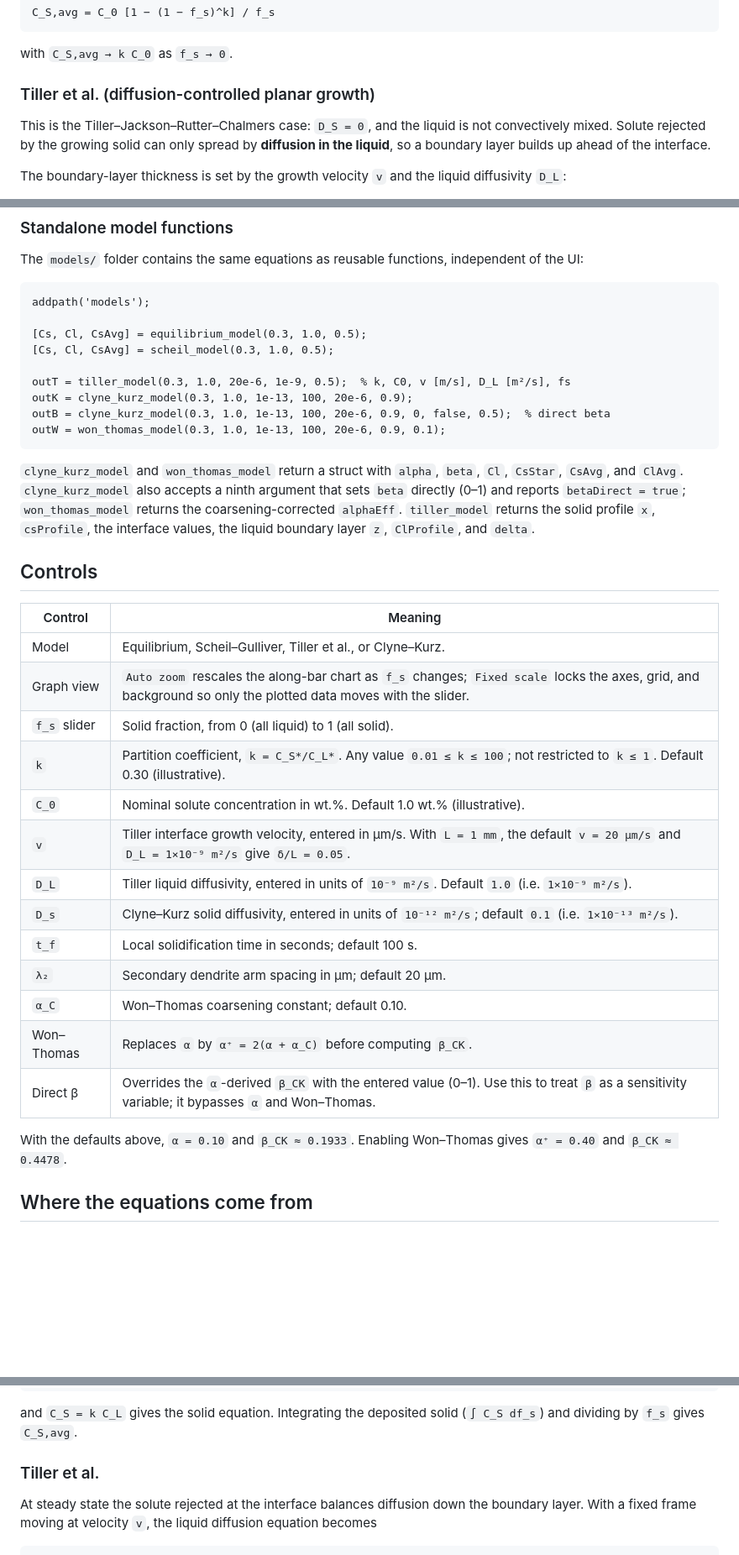
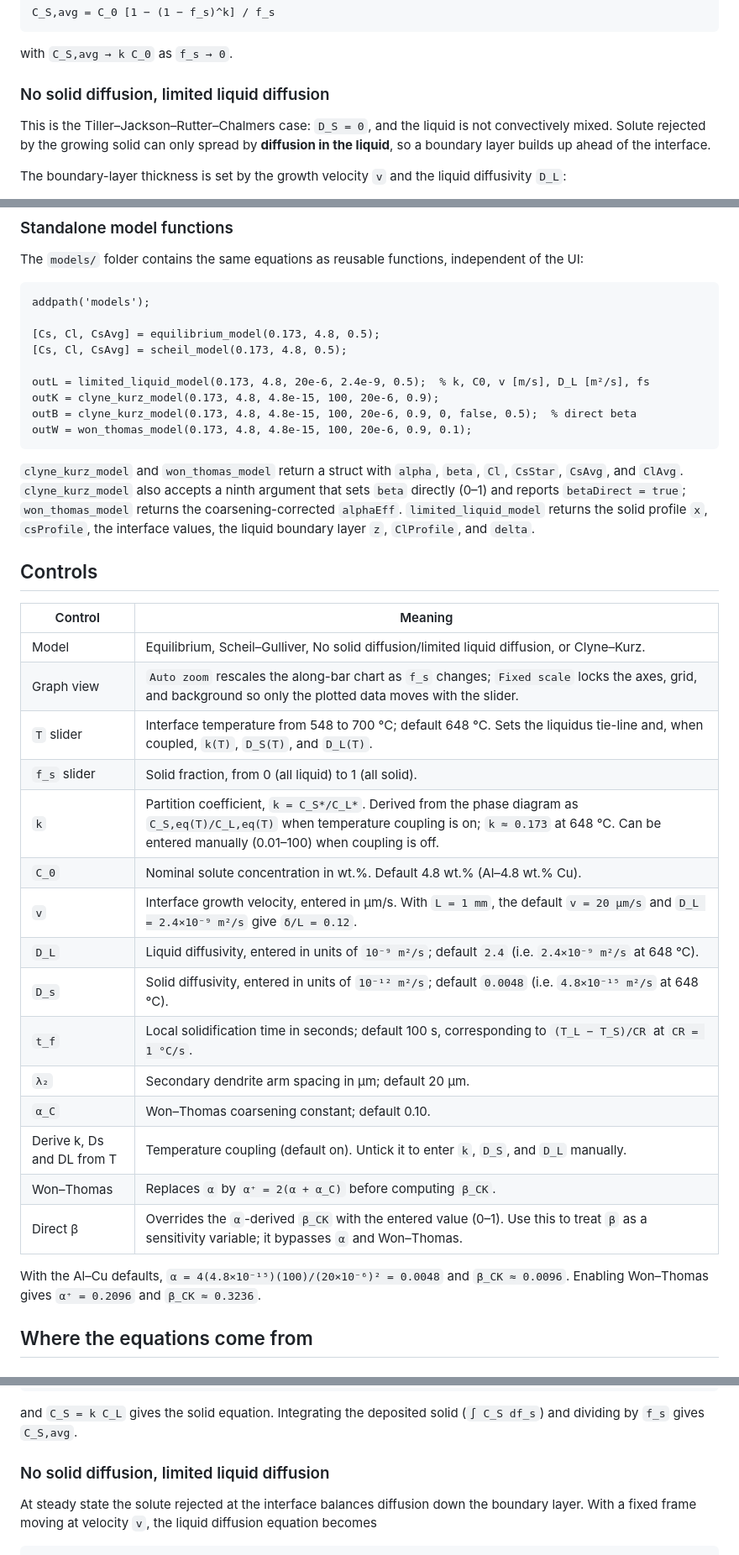
Before and after one commit to 1clan/mse670-solute-redistribution, a Markdown page: README.md, 3 parts joined by grey strips. Shown at 84% size. Rendered like a GitHub page; blank space fills up the shorter version.

````diff
--- a/README.md
+++ b/README.md
@@ -60,7 +63,7 @@ C_S,avg = C_0 [1 − (1 − f_s)^k] / f_s
 
 with `C_S,avg → k C_0` as `f_s → 0`.
 
-### Tiller et al. (diffusion-controlled planar growth)
+### No solid diffusion, limited liquid diffusion
 
 This is the Tiller–Jackson–Rutter–Chalmers case: `D_S = 0`, and the liquid is not convectively mixed. Solute rejected by the growing solid can only spread by **diffusion in the liquid**, so a boundary layer builds up ahead of the interface.
 
@@ -249,36 +239,38 @@ The `models/` folder contains the same equations as reusable functions, independ
 ```matlab
 addpath('models');
 
-[Cs, Cl, CsAvg] = equilibrium_model(0.3, 1.0, 0.5);
-[Cs, Cl, CsAvg] = scheil_model(0.3, 1.0, 0.5);
+[Cs, Cl, CsAvg] = equilibrium_model(0.173, 4.8, 0.5);
+[Cs, Cl, CsAvg] = scheil_model(0.173, 4.8, 0.5);
 
-outT = tiller_model(0.3, 1.0, 20e-6, 1e-9, 0.5);  % k, C0, v [m/s], D_L [m²/s], fs
-outK = clyne_kurz_model(0.3, 1.0, 1e-13, 100, 20e-6, 0.9);
-outB = clyne_kurz_model(0.3, 1.0, 1e-13, 100, 20e-6, 0.9, 0, false, 0.5);  % direct beta
-outW = won_thomas_model(0.3, 1.0, 1e-13, 100, 20e-6, 0.9, 0.1);
+outL = limited_liquid_model(0.173, 4.8, 20e-6, 2.4e-9, 0.5);  % k, C0, v [m/s], D_L [m²/s], fs
+outK = clyne_kurz_model(0.173, 4.8, 4.8e-15, 100, 20e-6, 0.9);
+outB = clyne_kurz_model(0.173, 4.8, 4.8e-15, 100, 20e-6, 0.9, 0, false, 0.5);  % direct beta
+outW = won_thomas_model(0.173, 4.8, 4.8e-15, 100, 20e-6, 0.9, 0.1);
 ```
 
-`clyne_kurz_model` and `won_thomas_model` return a struct with `alpha`, `beta`, `Cl`, `CsStar`, `CsAvg`, and `ClAvg`. `clyne_kurz_model` also accepts a ninth argument that sets `beta` directly (0–1) and reports `betaDirect = true`; `won_thomas_model` returns the coarsening-corrected `alphaEff`. `tiller_model` returns the solid profile `x`, `csProfile`, the interface values, the liquid boundary layer `z`, `ClProfile`, and `delta`.
+`clyne_kurz_model` and `won_thomas_model` return a struct with `alpha`, `beta`, `Cl`, `CsStar`, `CsAvg`, and `ClAvg`. `clyne_kurz_model` also accepts a ninth argument that sets `beta` directly (0–1) and reports `betaDirect = true`; `won_thomas_model` returns the coarsening-corrected `alphaEff`. `limited_liquid_model` returns the solid profile `x`, `csProfile`, the interface values, the liquid boundary layer `z`, `ClProfile`, and `delta`.
 
 ## Controls
 
 | Control | Meaning |
 |---|---|
-| Model | Equilibrium, Scheil–Gulliver, Tiller et al., or Clyne–Kurz. |
+| Model | Equilibrium, Scheil–Gulliver, No solid diffusion/limited liquid diffusion, or Clyne–Kurz. |
 | Graph view | `Auto zoom` rescales the along-bar chart as `f_s` changes; `Fixed scale` locks the axes, grid, and background so only the plotted data moves with the slider. |
+| `T` slider | Interface temperature from 548 to 700 °C; default 648 °C. Sets the liquidus tie-line and, when coupled, `k(T)`, `D_S(T)`, and `D_L(T)`. |
 | `f_s` slider | Solid fraction, from 0 (all liquid) to 1 (all solid). |
-| `k` | Partition coefficient, `k = C_S*/C_L*`. Any value `0.01 ≤ k ≤ 100`; not restricted to `k ≤ 1`. Default 0.30 (illustrative). |
-| `C_0` | Nominal solute concentration in wt.%. Default 1.0 wt.% (illustrative). |
-| `v` | Tiller interface growth velocity, entered in µm/s. With `L = 1 mm`, the default `v = 20 µm/s` and `D_L = 1×10⁻⁹ m²/s` give `δ/L = 0.05`. |
-| `D_L` | Tiller liquid diffusivity, entered in units of `10⁻⁹ m²/s`. Default `1.0` (i.e. `1×10⁻⁹ m²/s`). |
-| `D_s` | Clyne–Kurz solid diffusivity, entered in units of `10⁻¹² m²/s`; default `0.1` (i.e. `1×10⁻¹³ m²/s`). |
-| `t_f` | Local solidification time in seconds; default 100 s. |
+| `k` | Partition coefficient, `k = C_S*/C_L*`. Derived from the phase diagram as `C_S,eq(T)/C_L,eq(T)` when temperature coupling is on; `k ≈ 0.173` at 648 °C. Can be entered manually (0.01–100) when coupling is off. |
+| `C_0` | Nominal solute concentration in wt.%. Default 4.8 wt.% (Al–4.8 wt.% Cu). |
+| `v` | Interface growth velocity, entered in µm/s. With `L = 1 mm`, the default `v = 20 µm/s` and `D_L = 2.4×10⁻⁹ m²/s` give `δ/L = 0.12`. |
+| `D_L` | Liquid diffusivity, entered in units of `10⁻⁹ m²/s`; default `2.4` (i.e. `2.4×10⁻⁹ m²/s` at 648 °C). |
+| `D_s` | Solid diffusivity, entered in units of `10⁻¹² m²/s`; default `0.0048` (i.e. `4.8×10⁻¹⁵ m²/s` at 648 °C). |
+| `t_f` | Local solidification time in seconds; default 100 s, corresponding to `(T_L − T_S)/CR` at `CR = 1 °C/s`. |
 | `λ₂` | Secondary dendrite arm spacing in µm; default 20 µm. |
 | `α_C` | Won–Thomas coarsening constant; default 0.10. |
+| Derive k, Ds and DL from T | Temperature coupling (default on). Untick it to enter `k`, `D_S`, and `D_L` manually. |
 | Won–Thomas | Replaces `α` by `α⁺ = 2(α + α_C)` before computing `β_CK`. |
 | Direct β | Overrides the `α`-derived `β_CK` with the entered value (0–1). Use this to treat `β` as a sensitivity variable; it bypasses `α` and Won–Thomas. |
 
-With the defaults above, `α = 0.10` and `β_CK ≈ 0.1933`. Enabling Won–Thomas gives `α⁺ = 0.40` and `β_CK ≈ 0.4478`.
+With the Al–Cu defaults, `α = 4(4.8×10⁻¹⁵)(100)/(20×10⁻⁶)² = 0.0048` and `β_CK ≈ 0.0096`. Enabling Won–Thomas gives `α⁺ = 0.2096` and `β_CK ≈ 0.3236`.
 
 ## Where the equations come from
 
@@ -321,7 +313,7 @@ C_L = C_0 (1 − f_s)^(k − 1)
 
 and `C_S = k C_L` gives the solid equation. Integrating the deposited solid (`∫ C_S df_s`) and dividing by `f_s` gives `C_S,avg`.
 
-### Tiller et al.
+### No solid diffusion, limited liquid diffusion
 
 At steady state the solute rejected at the interface balances diffusion down the boundary layer. With a fixed frame moving at velocity `v`, the liquid diffusion equation becomes
 
````
Also changed, not shown: other parts of README.md (+60 -63 lines), preview.png, 8 other files.
